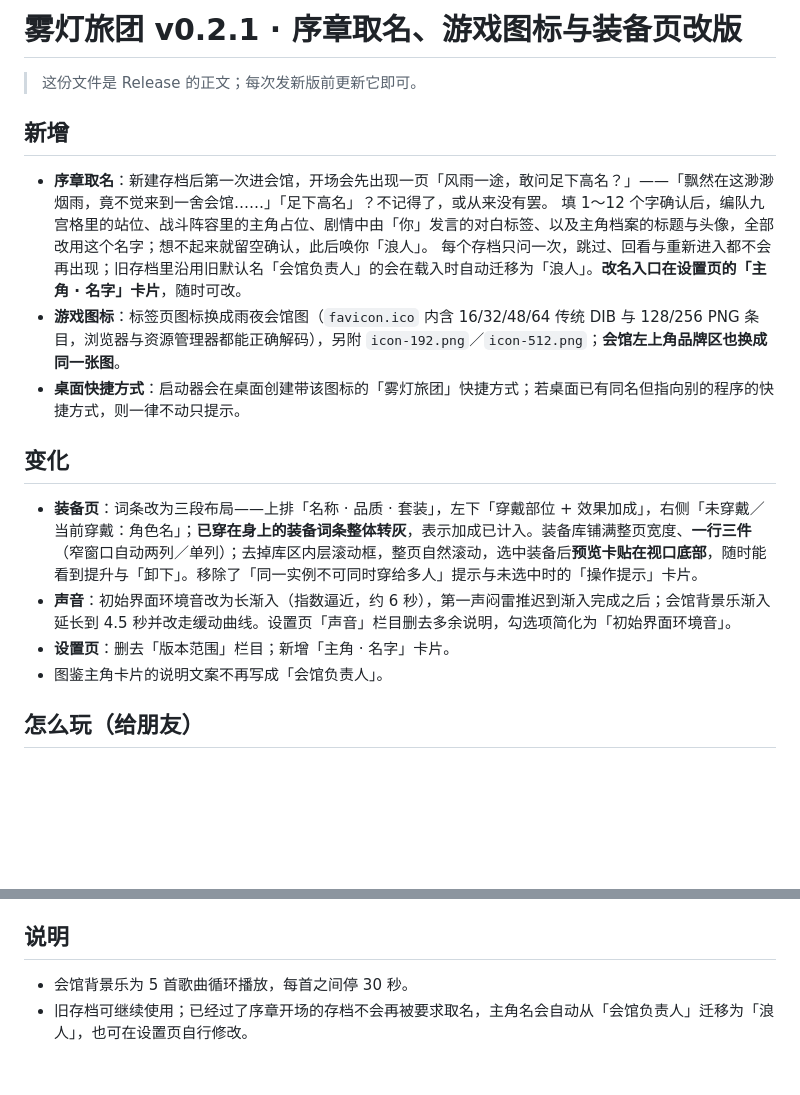
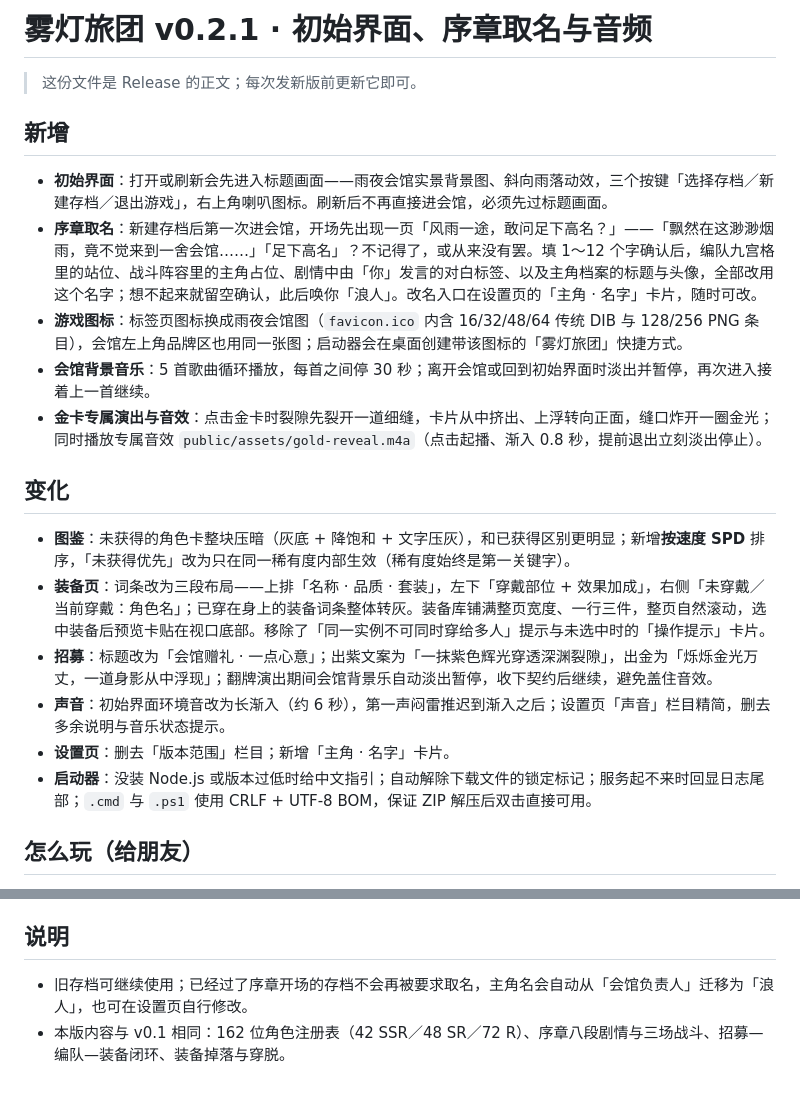
Before and after one commit to iC-weiyu/mist-lantern-brigade, a Markdown page: .github/release-notes.md, 2 parts joined by grey strips. GitHub-like rendering; blank space fills up the shorter version.

Commit message:
Refresh the v0.2.1 release notes for the current slice

```diff
--- a/.github/release-notes.md
+++ b/.github/release-notes.md
@@ -1,21 +1,23 @@
-# 雾灯旅团 v0.2.1 · 序章取名、游戏图标与装备页改版
+# 雾灯旅团 v0.2.1 · 初始界面、序章取名与音频
 
 > 这份文件是 Release 的正文；每次发新版前更新它即可。
 
 ## 新增
 
-- **序章取名**：新建存档后第一次进会馆，开场会先出现一页「风雨一途，敢问足下高名？」——「飘然在这渺渺烟雨，竟不觉来到一舍会馆……」「足下高名」？不记得了，或从来没有罢。
-  填 1～12 个字确认后，编队九宫格里的站位、战斗阵容里的主角占位、剧情中由「你」发言的对白标签、以及主角档案的标题与头像，全部改用这个名字；想不起来就留空确认，此后唤你「浪人」。
-  每个存档只问一次，跳过、回看与重新进入都不会再出现；旧存档里沿用旧默认名「会馆负责人」的会在载入时自动迁移为「浪人」。**改名入口在设置页的「主角 · 名字」卡片**，随时可改。
-- **游戏图标**：标签页图标换成雨夜会馆图（`favicon.ico` 内含 16/32/48/64 传统 DIB 与 128/256 PNG 条目，浏览器与资源管理器都能正确解码），另附 `icon-192.png`／`icon-512.png`；**会馆左上角品牌区也换成同一张图**。
-- **桌面快捷方式**：启动器会在桌面创建带该图标的「雾灯旅团」快捷方式；若桌面已有同名但指向别的程序的快捷方式，则一律不动只提示。
+- **初始界面**：打开或刷新会先进入标题画面——雨夜会馆实景背景图、斜向雨落动效，三个按键「选择存档／新建存档／退出游戏」，右上角喇叭图标。刷新后不再直接进会馆，必须先过标题画面。
+- **序章取名**：新建存档后第一次进会馆，开场先出现一页「风雨一途，敢问足下高名？」——「飘然在这渺渺烟雨，竟不觉来到一舍会馆……」「足下高名」？不记得了，或从来没有罢。填 1～12 个字确认后，编队九宫格里的站位、战斗阵容里的主角占位、剧情中由「你」发言的对白标签、以及主角档案的标题与头像，全部改用这个名字；想不起来就留空确认，此后唤你「浪人」。改名入口在设置页的「主角 · 名字」卡片，随时可改。
+- **游戏图标**：标签页图标换成雨夜会馆图（`favicon.ico` 内含 16/32/48/64 传统 DIB 与 128/256 PNG 条目），会馆左上角品牌区也用同一张图；启动器会在桌面创建带该图标的「雾灯旅团」快捷方式。
+- **会馆背景音乐**：5 首歌曲循环播放，每首之间停 30 秒；离开会馆或回到初始界面时淡出并暂停，再次进入接着上一首继续。
+- **金卡专属演出与音效**：点击金卡时裂隙先裂开一道细缝，卡片从中挤出、上浮转向正面，缝口炸开一圈金光；同时播放专属音效 `public/assets/gold-reveal.m4a`（点击起播、渐入 0.8 秒，提前退出立刻淡出停止）。
 
 ## 变化
 
-- **装备页**：词条改为三段布局——上排「名称 · 品质 · 套装」，左下「穿戴部位 + 效果加成」，右侧「未穿戴／当前穿戴：角色名」；**已穿在身上的装备词条整体转灰**，表示加成已计入。装备库铺满整页宽度、**一行三件**（窄窗口自动两列／单列）；去掉库区内层滚动框，整页自然滚动，选中装备后**预览卡贴在视口底部**，随时能看到提升与「卸下」。移除了「同一实例不可同时穿给多人」提示与未选中时的「操作提示」卡片。
-- **声音**：初始界面环境音改为长渐入（指数逼近，约 6 秒），第一声闷雷推迟到渐入完成之后；会馆背景乐渐入延长到 4.5 秒并改走缓动曲线。设置页「声音」栏目删去多余说明，勾选项简化为「初始界面环境音」。
+- **图鉴**：未获得的角色卡整块压暗（灰底 + 降饱和 + 文字压灰），和已获得区别更明显；新增**按速度 SPD** 排序，「未获得优先」改为只在同一稀有度内部生效（稀有度始终是第一关键字）。
+- **装备页**：词条改为三段布局——上排「名称 · 品质 · 套装」，左下「穿戴部位 + 效果加成」，右侧「未穿戴／当前穿戴：角色名」；已穿在身上的装备词条整体转灰。装备库铺满整页宽度、一行三件，整页自然滚动，选中装备后预览卡贴在视口底部。移除了「同一实例不可同时穿给多人」提示与未选中时的「操作提示」卡片。
+- **招募**：标题改为「会馆赠礼 · 一点心意」；出紫文案为「一抹紫色辉光穿透深渊裂隙」，出金为「烁烁金光万丈，一道身影从中浮现」；翻牌演出期间会馆背景乐自动淡出暂停，收下契约后继续，避免盖住音效。
+- **声音**：初始界面环境音改为长渐入（约 6 秒），第一声闷雷推迟到渐入之后；设置页「声音」栏目精简，删去多余说明与音乐状态提示。
 - **设置页**：删去「版本范围」栏目；新增「主角 · 名字」卡片。
-- 图鉴主角卡片的说明文案不再写成「会馆负责人」。
+- **启动器**：没装 Node.js 或版本过低时给中文指引；自动解除下载文件的锁定标记；服务起不来时回显日志尾部；`.cmd` 与 `.ps1` 使用 CRLF + UTF-8 BOM，保证 ZIP 解压后双击直接可用。
 
 ## 怎么玩（给朋友）
 
@@ -30,5 +32,5 @@
 
 ## 说明
 
-- 会馆背景乐为 5 首歌曲循环播放，每首之间停 30 秒。
 - 旧存档可继续使用；已经过了序章开场的存档不会再被要求取名，主角名会自动从「会馆负责人」迁移为「浪人」，也可在设置页自行修改。
+- 本版内容与 v0.1 相同：162 位角色注册表（42 SSR／48 SR／72 R）、序章八段剧情与三场战斗、招募—编队—装备闭环、装备掉落与穿脱。
```
